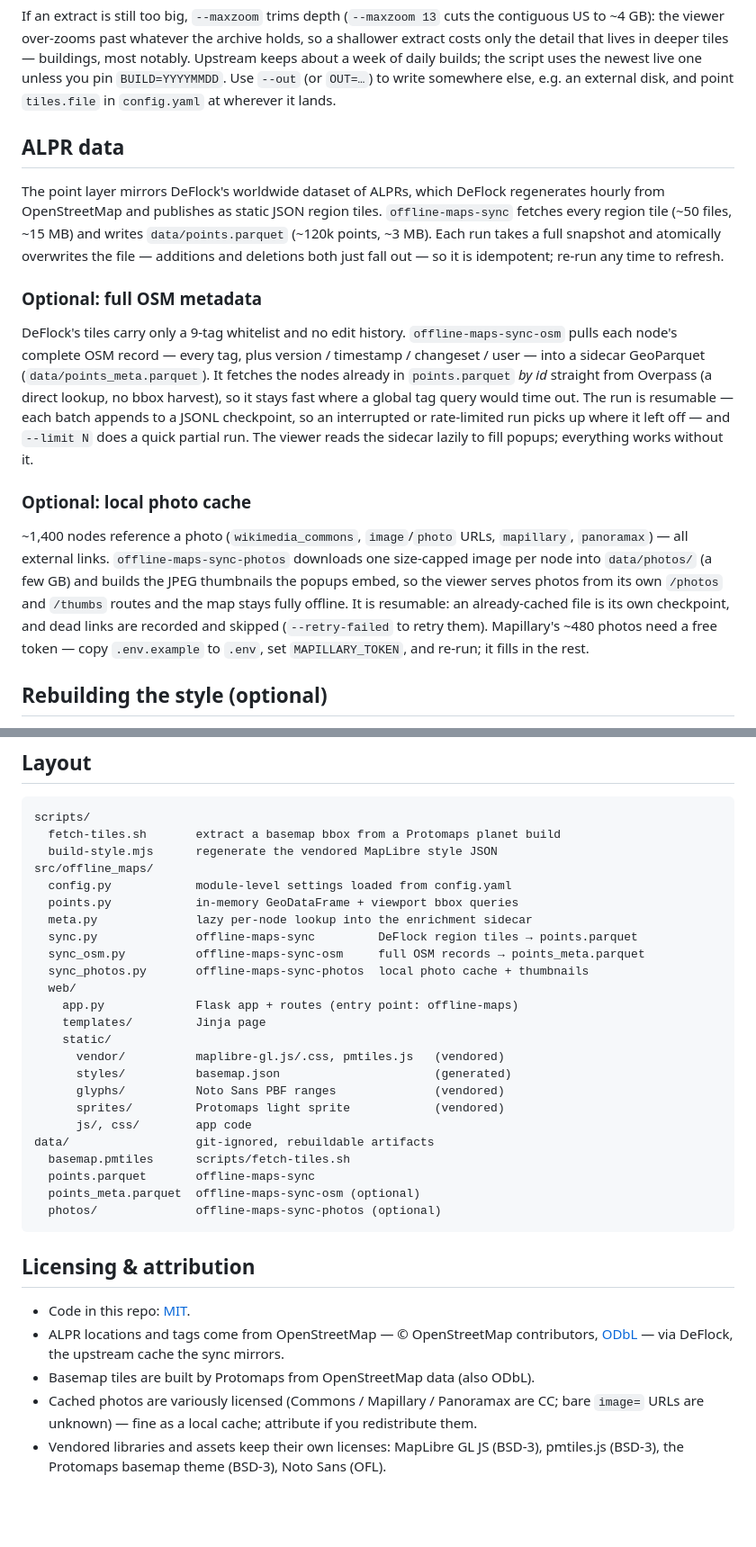
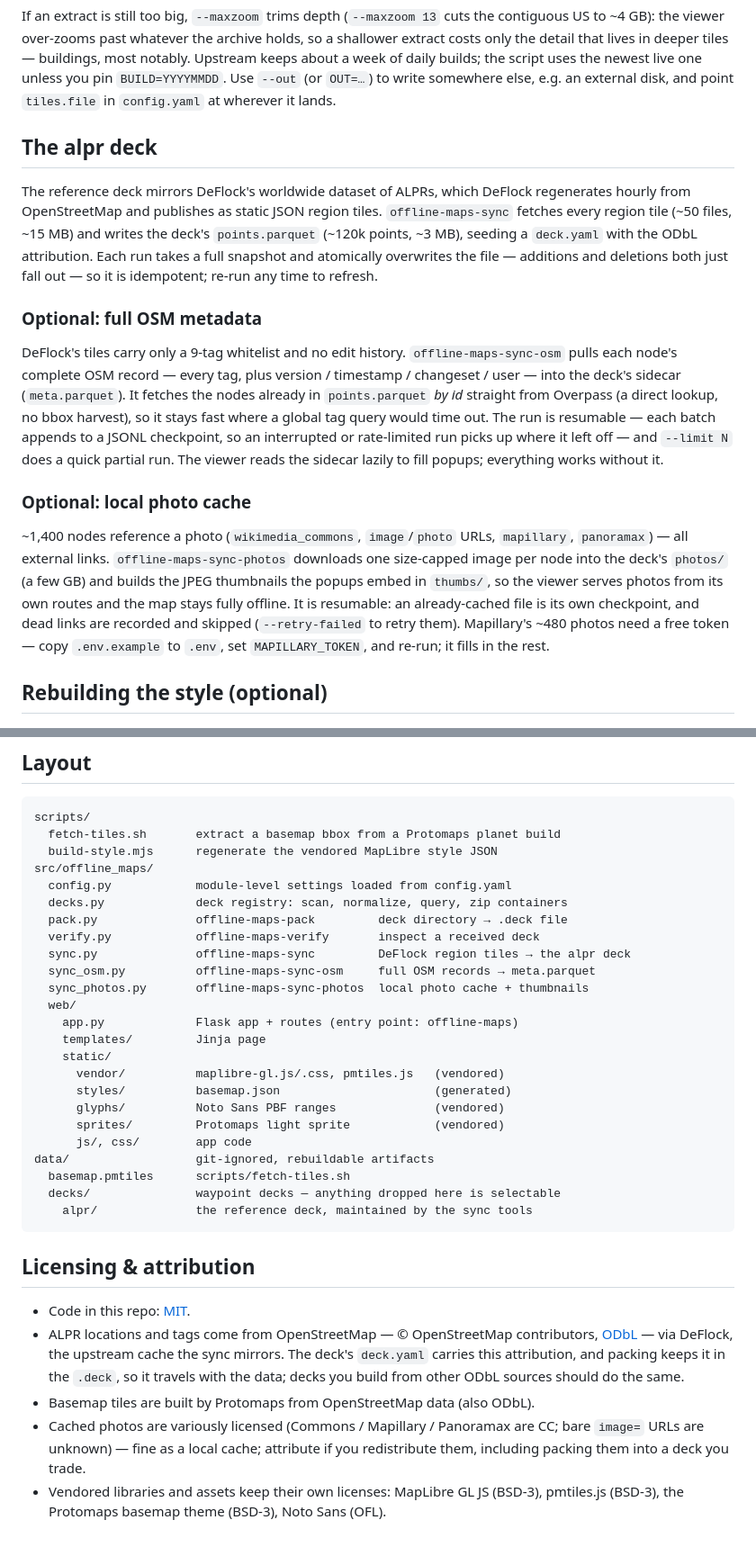
Before and after one commit to wjmallard/offline-maps, a Markdown page: README.md, 2 parts joined by grey strips. Shown at 90% size. Rendered like a GitHub page; blank space fills up the shorter version.

````diff
--- a/README.md
+++ b/README.md
@@ -73,36 +130,37 @@ builds; the script uses the newest live one unless you pin `BUILD=YYYYMMDD`.
 Use `--out` (or `OUT=…`) to write somewhere else, e.g. an external disk, and
 point `tiles.file` in `config.yaml` at wherever it lands.
 
-## ALPR data
+## The alpr deck
 
-The point layer mirrors DeFlock's worldwide dataset of ALPRs, which DeFlock
-regenerates hourly from OpenStreetMap and publishes as static JSON region
-tiles. `offline-maps-sync` fetches every region tile (~50 files, ~15 MB) and
-writes `data/points.parquet` (~120k points, ~3 MB). Each run takes a full
-snapshot and atomically overwrites the file — additions and deletions both
-just fall out — so it is idempotent; re-run any time to refresh.
+The reference deck mirrors DeFlock's worldwide dataset of ALPRs, which
+DeFlock regenerates hourly from OpenStreetMap and publishes as static JSON
+region tiles. `offline-maps-sync` fetches every region tile (~50 files,
+~15 MB) and writes the deck's `points.parquet` (~120k points, ~3 MB), seeding
+a `deck.yaml` with the ODbL attribution. Each run takes a full snapshot and
+atomically overwrites the file — additions and deletions both just fall out —
+so it is idempotent; re-run any time to refresh.
 
 ### Optional: full OSM metadata
 
 DeFlock's tiles carry only a 9-tag whitelist and no edit history.
 `offline-maps-sync-osm` pulls each node's complete OSM record — every tag,
-plus version / timestamp / changeset / user — into a sidecar GeoParquet
-(`data/points_meta.parquet`). It fetches the nodes already in `points.parquet`
-*by id* straight from Overpass (a direct lookup, no bbox harvest), so it stays
-fast where a global tag query would time out. The run is resumable — each
-batch appends to a JSONL checkpoint, so an interrupted or rate-limited run
-picks up where it left off — and `--limit N` does a quick partial run. The
-viewer reads the sidecar lazily to fill popups; everything works without it.
+plus version / timestamp / changeset / user — into the deck's sidecar
+(`meta.parquet`). It fetches the nodes already in `points.parquet` *by id*
+straight from Overpass (a direct lookup, no bbox harvest), so it stays fast
+where a global tag query would time out. The run is resumable — each batch
+appends to a JSONL checkpoint, so an interrupted or rate-limited run picks up
+where it left off — and `--limit N` does a quick partial run. The viewer
+reads the sidecar lazily to fill popups; everything works without it.
 
 ### Optional: local photo cache
 
 ~1,400 nodes reference a photo (`wikimedia_commons`, `image`/`photo` URLs,
 `mapillary`, `panoramax`) — all external links. `offline-maps-sync-photos`
-downloads one size-capped image per node into `data/photos/` (a few GB) and
-builds the JPEG thumbnails the popups embed, so the viewer serves photos from
-its own `/photos` and `/thumbs` routes and the map stays fully offline. It is
-resumable: an already-cached file is its own checkpoint, and dead links are
-recorded and skipped (`--retry-failed` to retry them). Mapillary's ~480
+downloads one size-capped image per node into the deck's `photos/` (a few
+GB) and builds the JPEG thumbnails the popups embed in `thumbs/`, so the
+viewer serves photos from its own routes and the map stays fully offline. It
+is resumable: an already-cached file is its own checkpoint, and dead links
+are recorded and skipped (`--retry-failed` to retry them). Mapillary's ~480
 photos need a free token — copy `.env.example` to `.env`, set
 `MAPILLARY_TOKEN`, and re-run; it fills in the rest.
 
@@ -128,10 +186,11 @@ scripts/
   build-style.mjs      regenerate the vendored MapLibre style JSON
 src/offline_maps/
   config.py            module-level settings loaded from config.yaml
-  points.py            in-memory GeoDataFrame + viewport bbox queries
-  meta.py              lazy per-node lookup into the enrichment sidecar
-  sync.py              offline-maps-sync         DeFlock region tiles → points.parquet
-  sync_osm.py          offline-maps-sync-osm     full OSM records → points_meta.parquet
+  decks.py             deck registry: scan, normalize, query, zip containers
+  pack.py              offline-maps-pack         deck directory → .deck file
+  verify.py            offline-maps-verify       inspect a received deck
+  sync.py              offline-maps-sync         DeFlock region tiles → the alpr deck
+  sync_osm.py          offline-maps-sync-osm     full OSM records → meta.parquet
   sync_photos.py       offline-maps-sync-photos  local photo cache + thumbnails
   web/
     app.py             Flask app + routes (entry point: offline-maps)
@@ -144,9 +203,8 @@ src/offline_maps/
       js/, css/        app code
 data/                  git-ignored, rebuildable artifacts
   basemap.pmtiles      scripts/fetch-tiles.sh
-  points.parquet       offline-maps-sync
-  points_meta.parquet  offline-maps-sync-osm (optional)
-  photos/              offline-maps-sync-photos (optional)
+  decks/               waypoint decks — anything dropped here is selectable
+    alpr/              the reference deck, maintained by the sync tools
 ```
 
 ## Licensing & attribution
@@ -154,11 +212,13 @@ data/                  git-ignored, rebuildable artifacts
 - Code in this repo: [MIT](LICENSE).
 - ALPR locations and tags come from OpenStreetMap — © OpenStreetMap
   contributors, [ODbL](https://www.openstreetmap.org/copyright) — via DeFlock,
-  the upstream cache the sync mirrors.
+  the upstream cache the sync mirrors. The deck's `deck.yaml` carries this
+  attribution, and packing keeps it in the `.deck`, so it travels with the
+  data; decks you build from other ODbL sources should do the same.
 - Basemap tiles are built by Protomaps from OpenStreetMap data (also ODbL).
 - Cached photos are variously licensed (Commons / Mapillary / Panoramax are
   CC; bare `image=` URLs are unknown) — fine as a local cache; attribute if
-  you redistribute them.
+  you redistribute them, including packing them into a deck you trade.
 - Vendored libraries and assets keep their own licenses: MapLibre GL JS
   (BSD-3), pmtiles.js (BSD-3), the Protomaps basemap theme (BSD-3), Noto Sans
   (OFL).
````
Also changed, not shown: other parts of README.md (+72 -15 lines).
